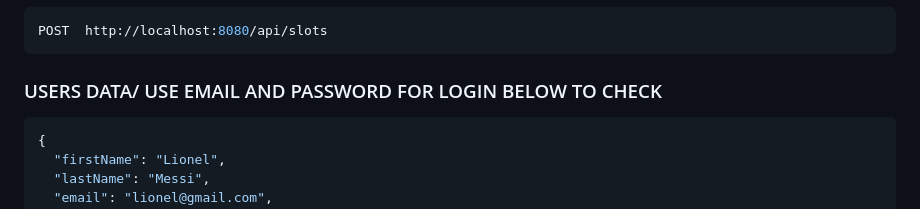
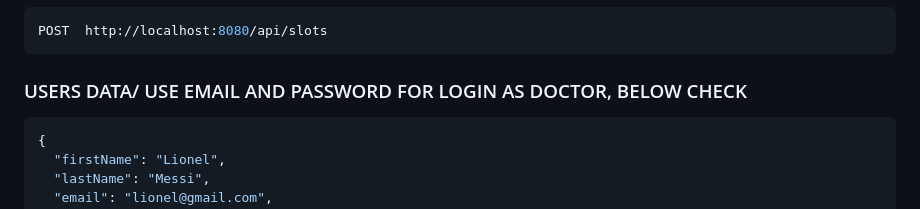
Before and after one commit to deepakChourasiya-aj/Pococare-Medical-Emergency-System, a Markdown page: README.md, the part around the change. Rendered like a GitHub page.

````diff
--- a/README.md
+++ b/README.md
@@ -106,7 +106,7 @@ POST  http://localhost:8080/api/slots
 ```
 
 
- ### USERS DATA/ USE EMAIL AND PASSWORD FOR LOGIN BELOW TO CHECK
+ ### USERS DATA/ USE EMAIL AND PASSWORD FOR LOGIN AS DOCTOR, BELOW  CHECK
 
 ```javascript
 {
````
